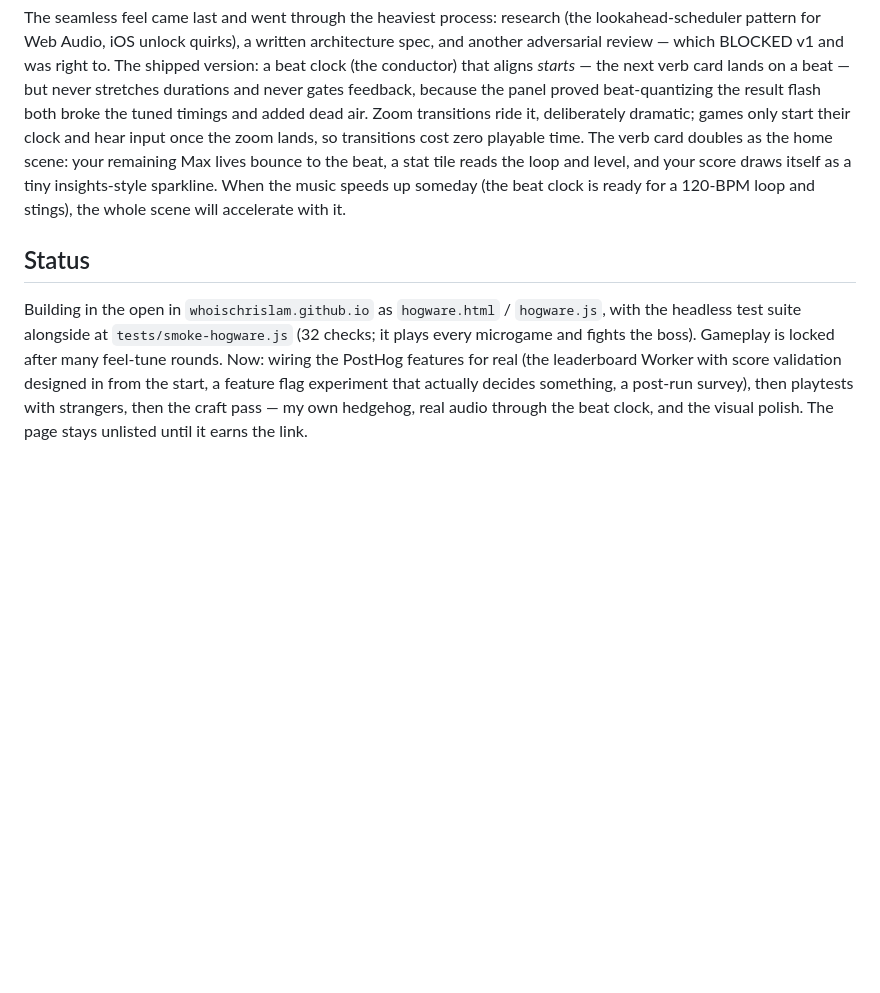
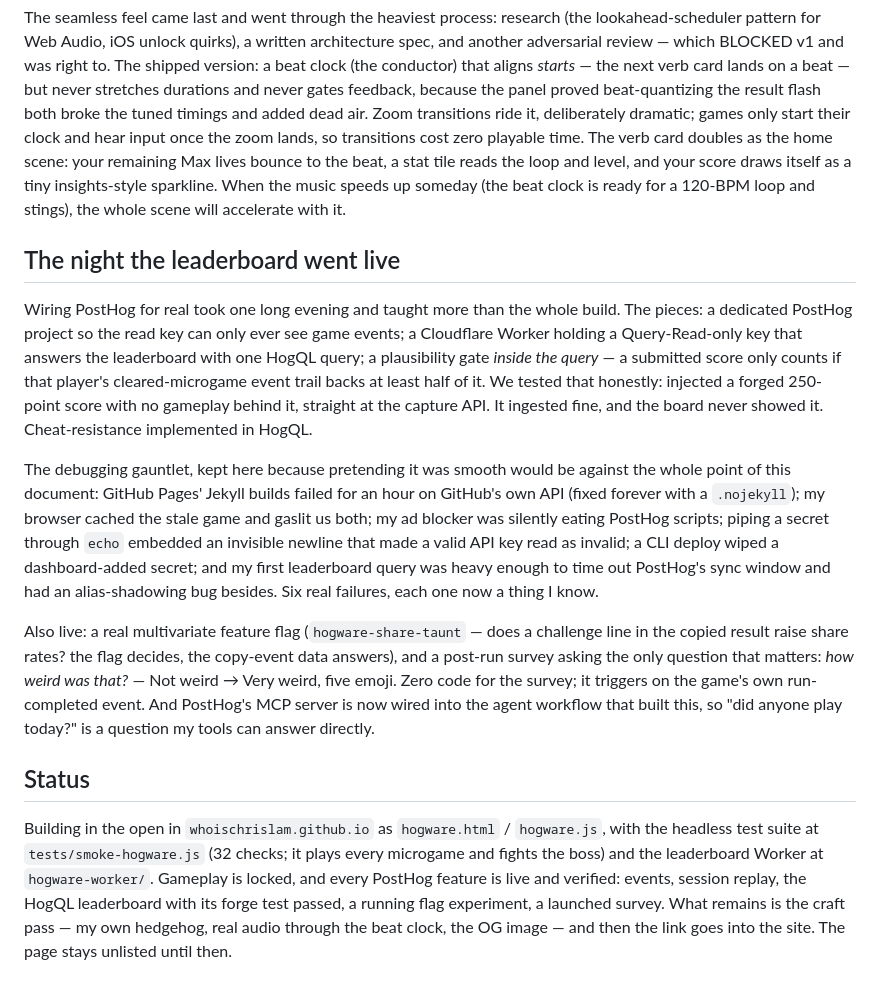
Before and after one commit to whoischrislam/whoischrislam.github.io, a Markdown page: HOGWARE.md, the part around the change. GitHub-like rendering; blank space fills up the shorter version.

Commit message:
docs(hogware): the night the leaderboard went live
The PostHog wiring chapter, debugging gauntlet included - six real
failures kept visible because pretending it was smooth would be
against the point of this document. Status: gameplay + all PostHog
features live and verified; craft pass remains.

Co-Authored-By: Claude Fable 5 <noreply@anthropic.com>

```diff
--- a/HOGWARE.md
+++ b/HOGWARE.md
@@ -75,6 +75,14 @@ Building these surfaced two honest game-feel lessons the test suite caught befor
 
 The seamless feel came last and went through the heaviest process: research (the lookahead-scheduler pattern for Web Audio, iOS unlock quirks), a written architecture spec, and another adversarial review — which BLOCKED v1 and was right to. The shipped version: a beat clock (the conductor) that aligns *starts* — the next verb card lands on a beat — but never stretches durations and never gates feedback, because the panel proved beat-quantizing the result flash both broke the tuned timings and added dead air. Zoom transitions ride it, deliberately dramatic; games only start their clock and hear input once the zoom lands, so transitions cost zero playable time. The verb card doubles as the home scene: your remaining Max lives bounce to the beat, a stat tile reads the loop and level, and your score draws itself as a tiny insights-style sparkline. When the music speeds up someday (the beat clock is ready for a 120-BPM loop and stings), the whole scene will accelerate with it.
 
+## The night the leaderboard went live
+
+Wiring PostHog for real took one long evening and taught more than the whole build. The pieces: a dedicated PostHog project so the read key can only ever see game events; a Cloudflare Worker holding a Query-Read-only key that answers the leaderboard with one HogQL query; a plausibility gate *inside the query* — a submitted score only counts if that player's cleared-microgame event trail backs at least half of it. We tested that honestly: injected a forged 250-point score with no gameplay behind it, straight at the capture API. It ingested fine, and the board never showed it. Cheat-resistance implemented in HogQL.
+
+The debugging gauntlet, kept here because pretending it was smooth would be against the whole point of this document: GitHub Pages' Jekyll builds failed for an hour on GitHub's own API (fixed forever with a `.nojekyll`); my browser cached the stale game and gaslit us both; my ad blocker was silently eating PostHog scripts; piping a secret through `echo` embedded an invisible newline that made a valid API key read as invalid; a CLI deploy wiped a dashboard-added secret; and my first leaderboard query was heavy enough to time out PostHog's sync window and had an alias-shadowing bug besides. Six real failures, each one now a thing I know.
+
+Also live: a real multivariate feature flag (`hogware-share-taunt` — does a challenge line in the copied result raise share rates? the flag decides, the copy-event data answers), and a post-run survey asking the only question that matters: *how weird was that?* — Not weird → Very weird, five emoji. Zero code for the survey; it triggers on the game's own run-completed event. And PostHog's MCP server is now wired into the agent workflow that built this, so "did anyone play today?" is a question my tools can answer directly.
+
 ## Status
 
-Building in the open in `whoischrislam.github.io` as `hogware.html` / `hogware.js`, with the headless test suite alongside at `tests/smoke-hogware.js` (32 checks; it plays every microgame and fights the boss). Gameplay is locked after many feel-tune rounds. Now: wiring the PostHog features for real (the leaderboard Worker with score validation designed in from the start, a feature flag experiment that actually decides something, a post-run survey), then playtests with strangers, then the craft pass — my own hedgehog, real audio through the beat clock, and the visual polish. The page stays unlisted until it earns the link.
+Building in the open in `whoischrislam.github.io` as `hogware.html` / `hogware.js`, with the headless test suite at `tests/smoke-hogware.js` (32 checks; it plays every microgame and fights the boss) and the leaderboard Worker at `hogware-worker/`. Gameplay is locked, and every PostHog feature is live and verified: events, session replay, the HogQL leaderboard with its forge test passed, a running flag experiment, a launched survey. What remains is the craft pass — my own hedgehog, real audio through the beat clock, the OG image — and then the link goes into the site. The page stays unlisted until then.
```
